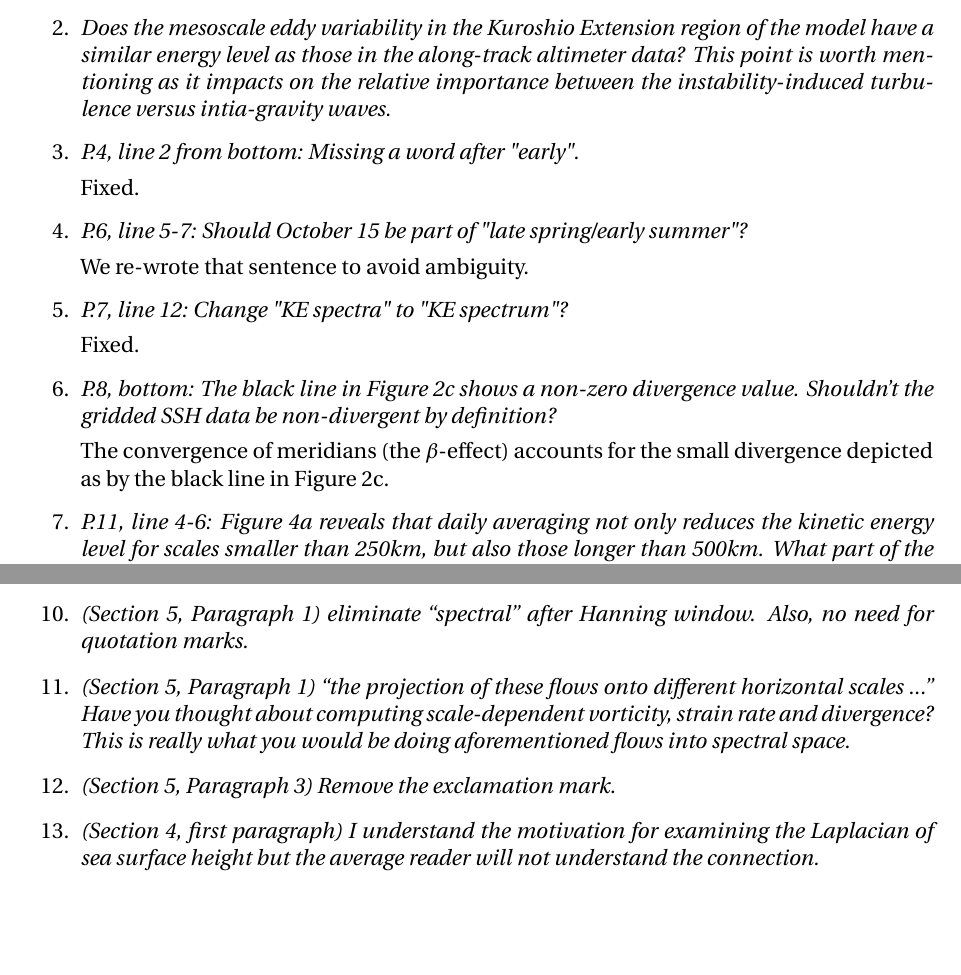
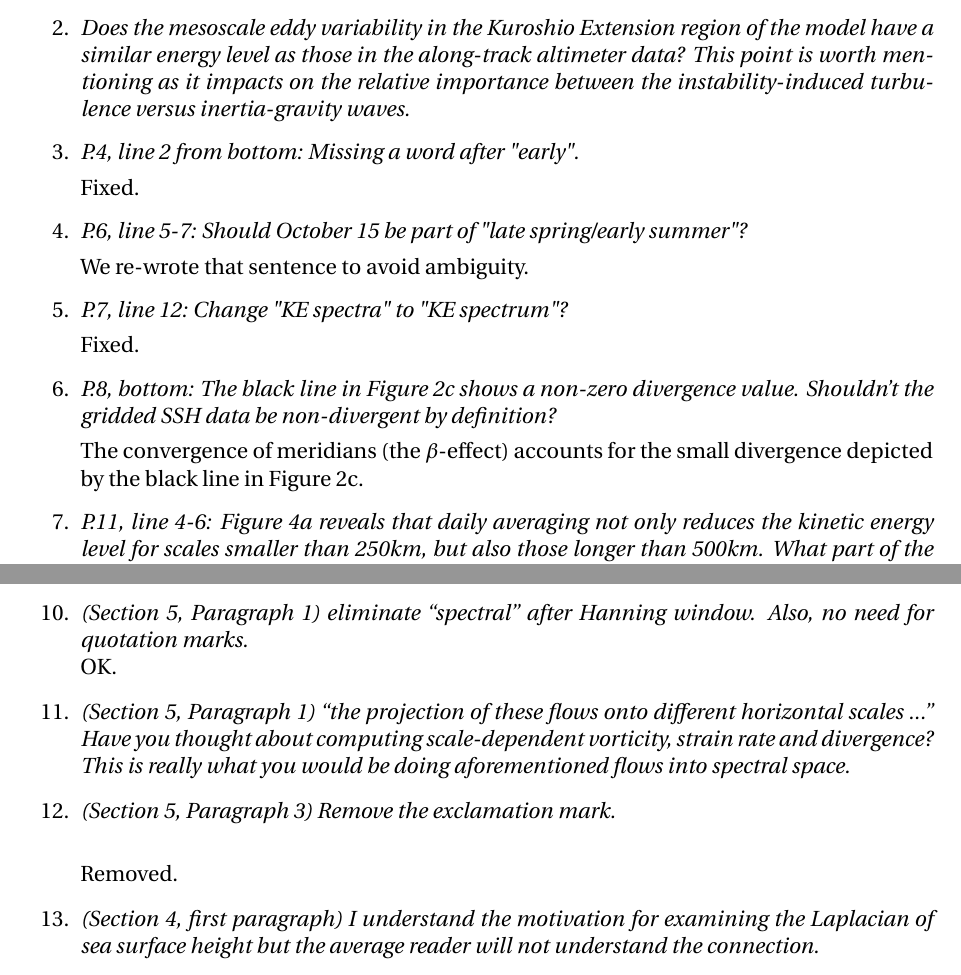
Before and after one commit to cesar-rocha/UpperOceanSeasonality, a LaTeX document (writeup/RochatEtal_ResponseToReviewers.tex): two parts of pages 1 and 5 of 7, joined at a grey line, cut so that both start at the same text, the shorter picture padded with empty space. Compiled offline with pdfLaTeX.

Commit message:
Fixes typos.

```diff
--- a/writeup/RochatEtal_ResponseToReviewers.tex
+++ b/writeup/RochatEtal_ResponseToReviewers.tex
@@ -93,7 +93,7 @@ submesoscale flows is strong (e.g., those relating to Figure 1b-c and Figure 2).
 \item {\it Does the mesoscale eddy variability in the Kuroshio Extension region of the model
 have a similar energy level as those in the along-track altimeter data? This point
 is worth mentioning as it impacts on the relative importance between the instability-induced
-turbulence versus intia-gravity waves.}
+turbulence versus inertia-gravity waves.}
 
 \item {\it P.4, line 2 from bottom: Missing a word after "early".}
 
@@ -111,7 +111,7 @@ Fixed.
       Shouldn't the gridded SSH data be non-divergent by definition?}
 
   The convergence of meridians (the $\beta$-effect) accounts for the
-  small divergence depicted as by the black line in Figure 2c.
+  small divergence depicted by the black line in Figure 2c.
 
 \item {\it P.11, line 4-6: Figure 4a reveals that daily averaging not only reduces the
       kinetic energy level for scales smaller than 250km, but also those longer
@@ -345,14 +345,17 @@ comments and suggestions.
       made the reader aware of the previous study so there is no reason to cite again.}
 
 \item {\it (Section 5, Paragraph 1) eliminate ``spectral'' after Hanning window. Also, no need for
-        quotation marks.}
+        quotation marks.}\\
+        OK.
 
 \item {\it (Section 5, Paragraph 1) ``the projection of these flows onto different horizontal scales
             ...'' Have you thought about computing scale-dependent vorticity, strain rate and
             divergence? This is really what you would be doing
             aforementioned flows into spectral space.}
 
-\item {\it (Section 5, Paragraph 3) Remove the exclamation mark.}
+\item {\it (Section 5, Paragraph 3) Remove the exclamation mark.}\\
+
+    Removed.
 
 \item {\it (Section 4, first paragraph) I understand the motivation for examining the Laplacian of
       sea surface height but the average reader will not understand the connection.}
```
Also changed, not shown: writeup/rocha_etal.tex (+2 -2 lines), writeup/RochatEtal_ResponseToReviewers.pdf.
